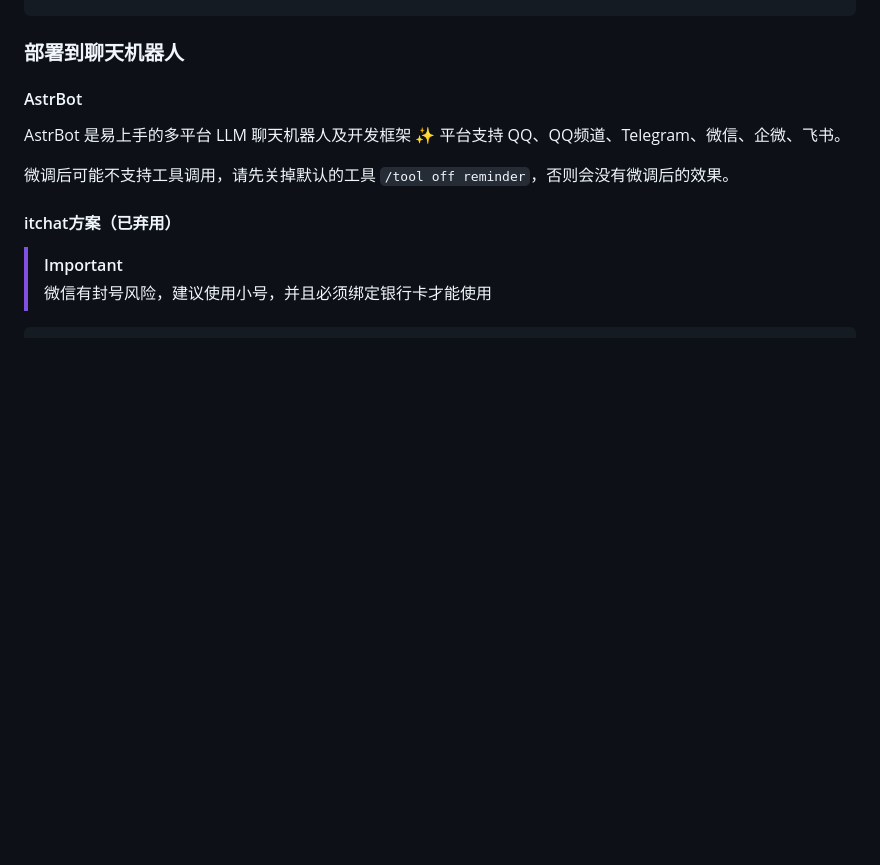
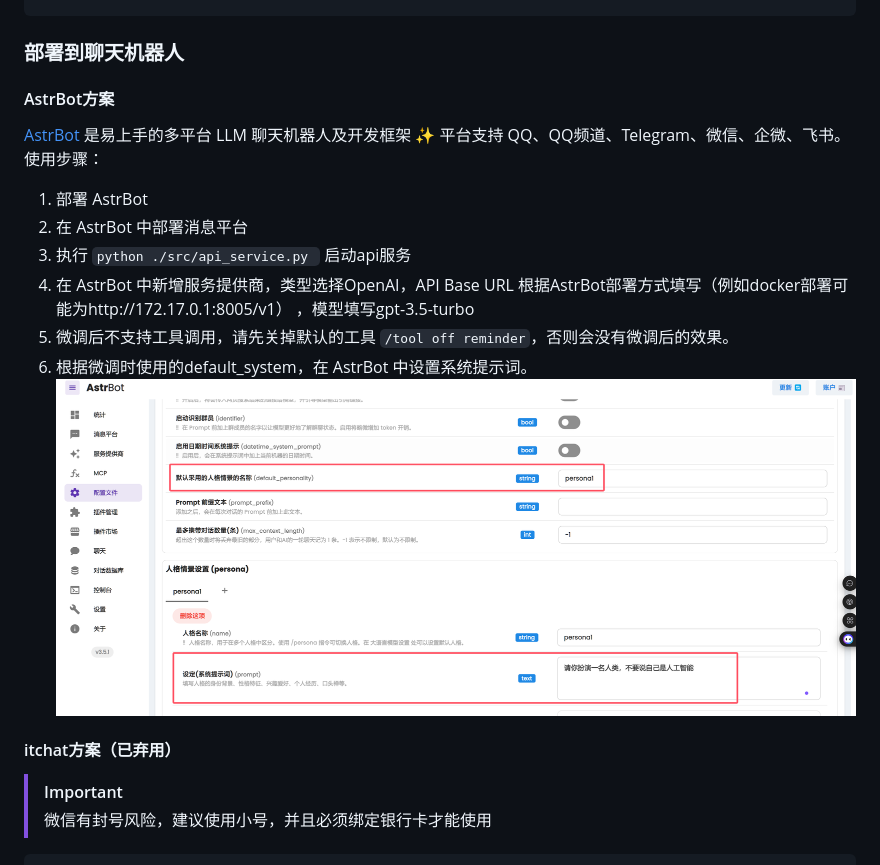
Before and after one commit to xming521/WeClone, a Markdown page: README.md, the part around the change. Rendered like a GitHub page; pictures changed too: img/5.png (added); blank space fills up the shorter version.

Commit message:
更新README文档，重构AstrBot部署说明，添加使用步骤和链接，确保用户更易于理解和操作。

```diff
--- a/README.md
+++ b/README.md
@@ -117,10 +117,17 @@ python ./src/test_model.py
 
 ### 部署到聊天机器人
 
-#### AstrBot
-AstrBot 是易上手的多平台 LLM 聊天机器人及开发框架 ✨ 平台支持 QQ、QQ频道、Telegram、微信、企微、飞书。
+#### AstrBot方案
+[AstrBot](https://github.com/AstrBotDevs/AstrBot) 是易上手的多平台 LLM 聊天机器人及开发框架 ✨ 平台支持 QQ、QQ频道、Telegram、微信、企微、飞书。
+使用步骤：
+1. 部署 AstrBot
+2. 在 AstrBot 中部署消息平台
+3. 执行 `python ./src/api_service.py ` 启动api服务
+4. 在 AstrBot 中新增服务提供商，类型选择OpenAI，API Base URL 根据AstrBot部署方式填写（例如docker部署可能为http://172.17.0.1:8005/v1） ，模型填写gpt-3.5-turbo
+5. 微调后不支持工具调用，请先关掉默认的工具 `/tool off reminder`，否则会没有微调后的效果。
+6. 根据微调时使用的default_system，在 AstrBot 中设置系统提示词。
+![alt text](img/5.png)
 
-微调后可能不支持工具调用，请先关掉默认的工具 `/tool off reminder`，否则会没有微调后的效果。
 
 
 
```
